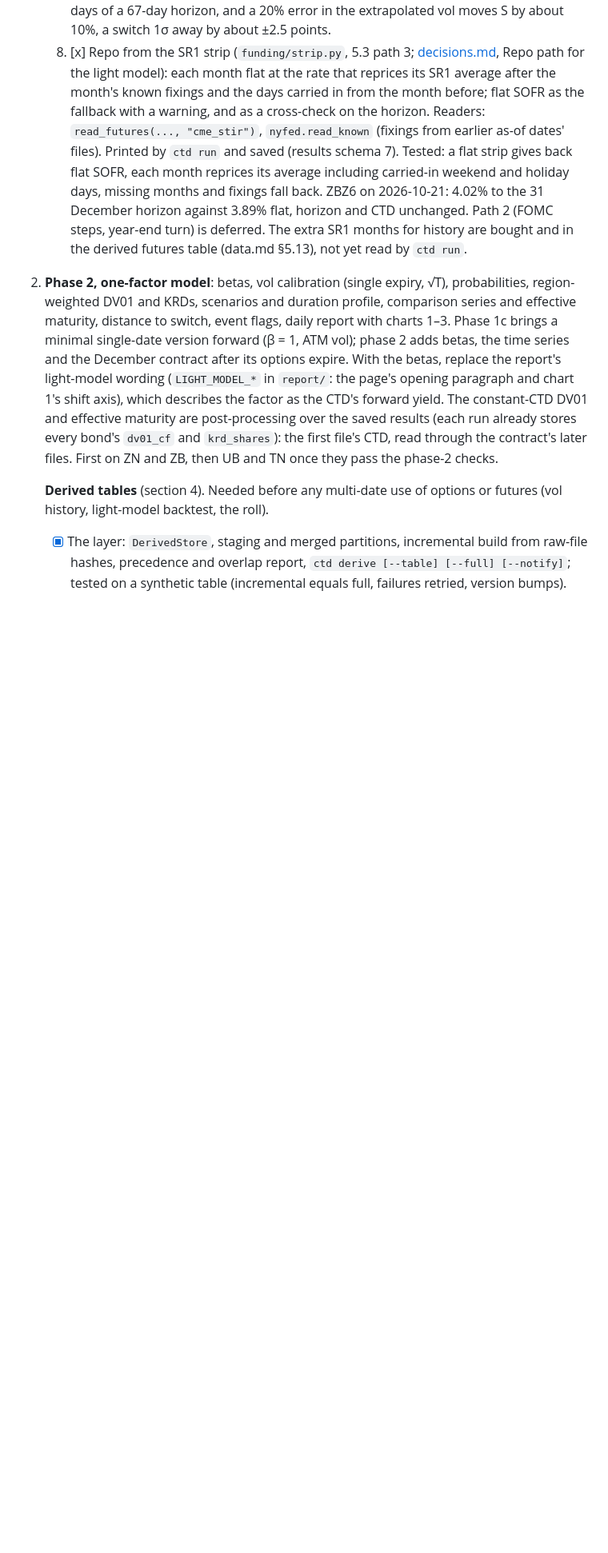
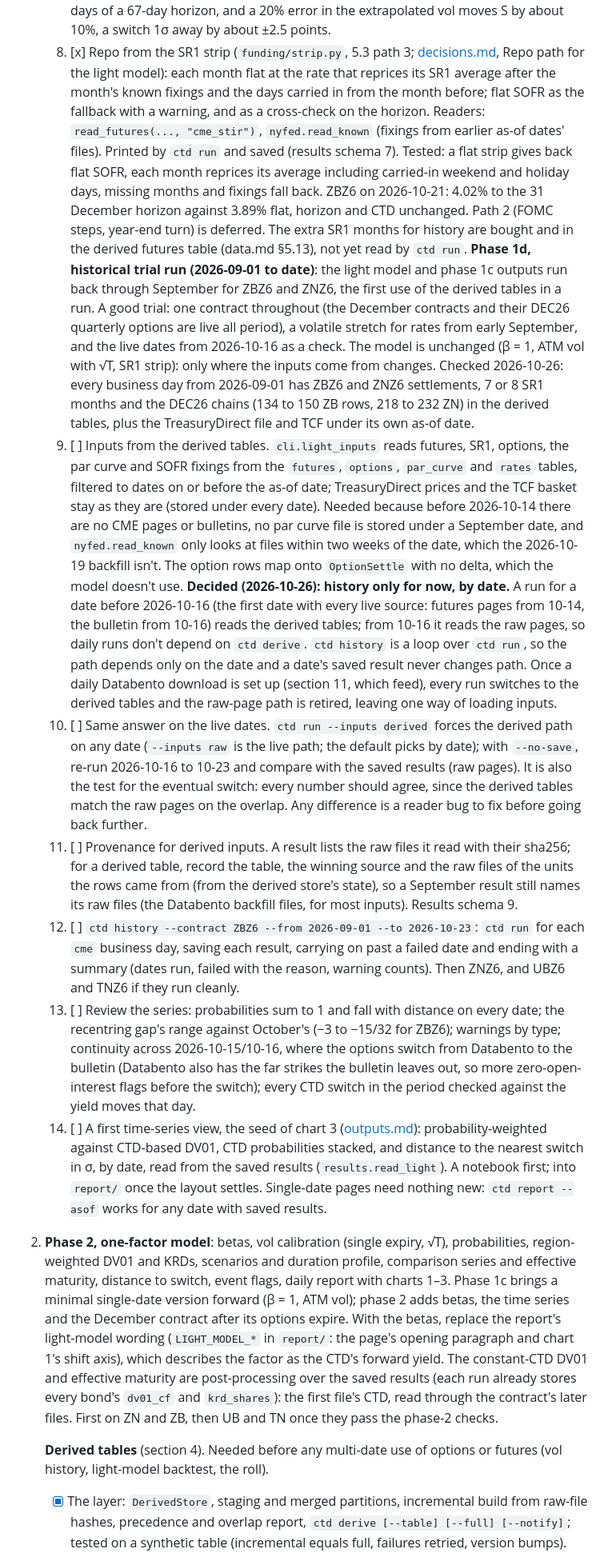
Before and after one commit to willdshi/ust-futures-ctd, a Markdown page: docs/design.md, the part around one of its changes. Shown at 80% size. GitHub-like rendering; blank space fills up the shorter version.

Commit message:
Plan phase 1d: the light model back through September 2026
A short roadmap in design.md section 10 for a historical trial run of
ZBZ6 and ZNZ6 from 2026-09-01: inputs from the derived tables, checked
against the saved live results, provenance for derived inputs, ctd
history as a loop over ctd run, a review of the series and a first
time-series view.

Decided: by date for now. Runs before 2026-10-16 read the derived
tables, later ones the raw pages; ctd run --inputs derived forces the
derived path for the equivalence check. Every run moves to the derived
tables once a daily Databento download is set up.

Co-Authored-By: Claude Opus 5.5 <noreply@anthropic.com>

```diff
--- a/docs/design.md
+++ b/docs/design.md
@@ -505,6 +505,14 @@ Goal: time series of CTD probabilities, futures DV01 and KRDs for past contracts
    6. [ ] March contracts (ZBH7, ZNH7 with MAR27 options) through items 1–5, and the roll comparison: DV01 and KRDs of December and March on the same date.
    7. [ ] Total-variance vol interpolation (5.5 step 3, brought forward from phase 3): the January serial (on March futures, about 24 December) as a second expiry, converted with the March CTD's DV01/CF from item 6; `V(T) = σ²T` linear between the December quarterly and the January serial, so the extra weeks to delivery (with the December FOMC) get their own priced variance rather than √T. No beta adjustment for the March CTD's different maturity while β = 1 (slightly off for ZB). √T from a single expiry stays as the fallback. Why √T alone isn't enough: on 2026-10-25 the December options cover 26 days of a 67-day horizon, and a 20% error in the extrapolated vol moves S by about 10%, a switch 1σ away by about ±2.5 points.
    8. [x] Repo from the SR1 strip (`funding/strip.py`, 5.3 path 3; [decisions.md](decisions.md), Repo path for the light model): each month flat at the rate that reprices its SR1 average after the month's known fixings and the days carried in from the month before; flat SOFR as the fallback with a warning, and as a cross-check on the horizon. Readers: `read_futures(..., "cme_stir")`, `nyfed.read_known` (fixings from earlier as-of dates' files). Printed by `ctd run` and saved (results schema 7). Tested: a flat strip gives back flat SOFR, each month reprices its average including carried-in weekend and holiday days, missing months and fixings fall back. ZBZ6 on 2026-10-21: 4.02% to the 31 December horizon against 3.89% flat, horizon and CTD unchanged. Path 2 (FOMC steps, year-end turn) is deferred. The extra SR1 months for history are bought and in the derived futures table (data.md §5.13), not yet read by `ctd run`.
+   **Phase 1d, historical trial run (2026-09-01 to date)**: the light model and phase 1c outputs run back through September for ZBZ6 and ZNZ6, the first use of the derived tables in a run. A good trial: one contract throughout (the December contracts and their DEC26 quarterly options are live all period), a volatile stretch for rates from early September, and the live dates from 2026-10-16 as a check. The model is unchanged (β = 1, ATM vol with √T, SR1 strip): only where the inputs come from changes. Checked 2026-10-26: every business day from 2026-09-01 has ZBZ6 and ZNZ6 settlements, 7 or 8 SR1 months and the DEC26 chains (134 to 150 ZB rows, 218 to 232 ZN) in the derived tables, plus the TreasuryDirect file and TCF under its own as-of date.
+   1. [ ] Inputs from the derived tables. `cli.light_inputs` reads futures, SR1, options, the par curve and SOFR fixings from the `futures`, `options`, `par_curve` and `rates` tables, filtered to dates on or before the as-of date; TreasuryDirect prices and the TCF basket stay as they are (stored under every date). Needed because before 2026-10-14 there are no CME pages or bulletins, no par curve file is stored under a September date, and `nyfed.read_known` only looks at files within two weeks of the date, which the 2026-10-19 backfill isn't. The option rows map onto `OptionSettle` with no delta, which the model doesn't use. **Decided (2026-10-26): history only for now, by date.** A run for a date before 2026-10-16 (the first date with every live source: futures pages from 10-14, the bulletin from 10-16) reads the derived tables; from 10-16 it reads the raw pages, so daily runs don't depend on `ctd derive`. `ctd history` is a loop over `ctd run`, so the path depends only on the date and a date's saved result never changes path. Once a daily Databento download is set up (section 11, which feed), every run switches to the derived tables and the raw-page path is retired, leaving one way of loading inputs.
+   2. [ ] Same answer on the live dates. `ctd run --inputs derived` forces the derived path on any date (`--inputs raw` is the live path; the default picks by date); with `--no-save`, re-run 2026-10-16 to 10-23 and compare with the saved results (raw pages). It is also the test for the eventual switch: every number should agree, since the derived tables match the raw pages on the overlap. Any difference is a reader bug to fix before going back further.
+   3. [ ] Provenance for derived inputs. A result lists the raw files it read with their sha256; for a derived table, record the table, the winning source and the raw files of the units the rows came from (from the derived store's state), so a September result still names its raw files (the Databento backfill files, for most inputs). Results schema 9.
+   4. [ ] `ctd history --contract ZBZ6 --from 2026-09-01 --to 2026-10-23`: `ctd run` for each `cme` business day, saving each result, carrying on past a failed date and ending with a summary (dates run, failed with the reason, warning counts). Then ZNZ6, and UBZ6 and TNZ6 if they run cleanly.
+   5. [ ] Review the series: probabilities sum to 1 and fall with distance on every date; the recentring gap's range against October's (−3 to −15/32 for ZBZ6); warnings by type; continuity across 2026-10-15/10-16, where the options switch from Databento to the bulletin (Databento also has the far strikes the bulletin leaves out, so more zero-open-interest flags before the switch); every CTD switch in the period checked against the yield moves that day.
+   6. [ ] A first time-series view, the seed of chart 3 ([outputs.md](outputs.md)): probability-weighted against CTD-based DV01, CTD probabilities stacked, and distance to the nearest switch in σ, by date, read from the saved results (`results.read_light`). A notebook first; into `report/` once the layout settles. Single-date pages need nothing new: `ctd report --asof` works for any date with saved results.
+
 2. **Phase 2, one-factor model**: betas, vol calibration (single expiry, √T), probabilities, region-weighted DV01 and KRDs, scenarios and duration profile, comparison series and effective maturity, distance to switch, event flags, daily report with charts 1–3. Phase 1c brings a minimal single-date version forward (β = 1, ATM vol); phase 2 adds betas, the time series and the December contract after its options expire. With the betas, replace the report's light-model wording (`LIGHT_MODEL_*` in `report/`: the page's opening paragraph and chart 1's shift axis), which describes the factor as the CTD's forward yield. The constant-CTD DV01 and effective maturity are post-processing over the saved results (each run already stores every bond's `dv01_cf` and `krd_shares`): the first file's CTD, read through the contract's later files. First on ZN and ZB, then UB and TN once they pass the phase-2 checks.
 
    **Derived tables** (section 4). Needed before any multi-date use of options or futures (vol history, light-model backtest, the roll).
```
Also changed, not shown: other parts of docs/design.md (+1 -1 lines).
